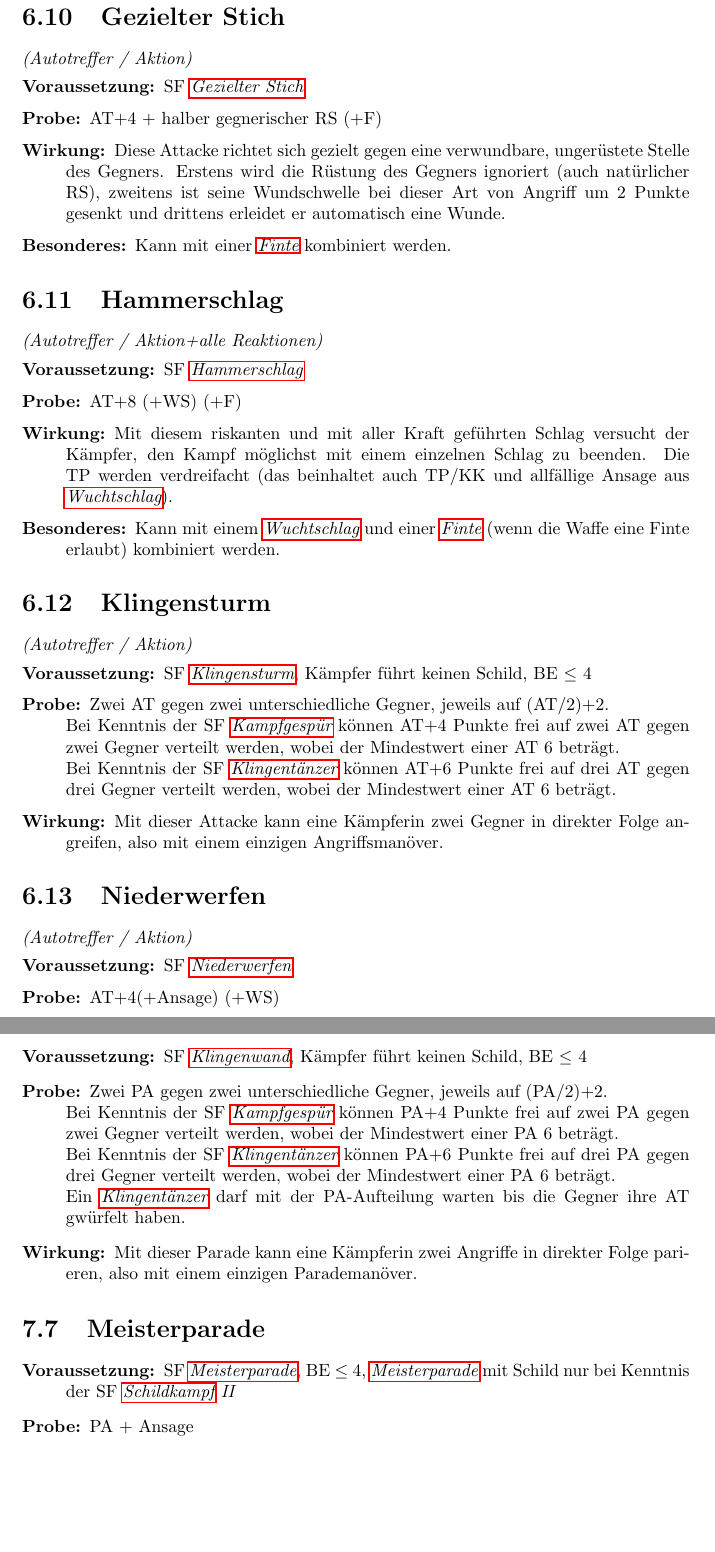
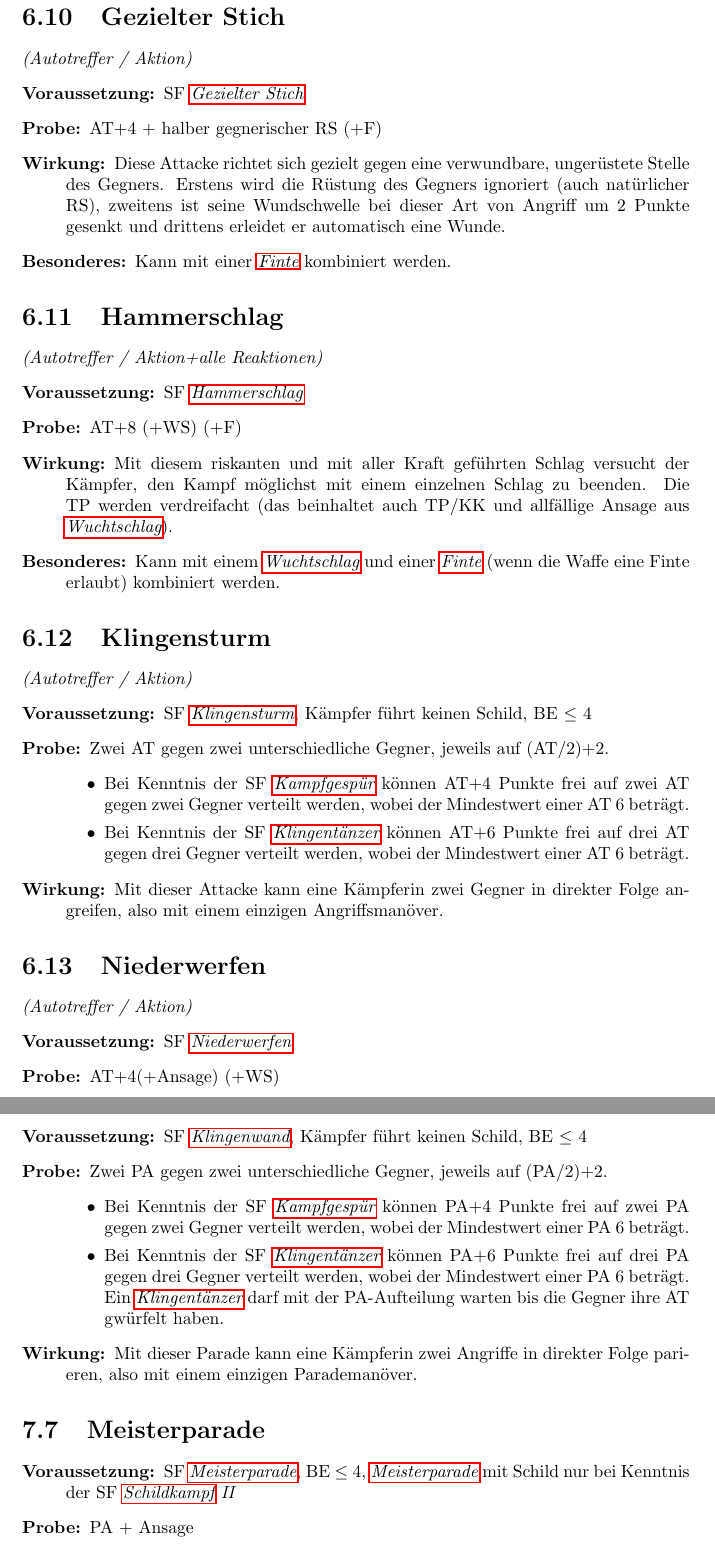
Before and after one commit to moiri/dsa_doc, a LaTeX document (kampf.tex, which reads aktion/klingensturm.tex, reaktion/klingenwand.tex): two parts of pages 14 and 19 of 36, joined at a grey line, cut so that both start at the same text, the shorter picture padded with empty space. Compiled offline with pdfLaTeX.

Commit message:
Use a list to improve readability

```diff
--- a/aktion/klingensturm.tex
+++ b/aktion/klingensturm.tex
@@ -5,9 +5,11 @@
     \item[Voraussetzung:]
         SF \textStyleSF{\nameref{sf.klingensturm}}, Kämpfer führt keinen Schild, BE\textrm{ ${\leq}$ }4
     \item[Probe:]
-        Zwei AT gegen zwei unterschiedliche Gegner, jeweils auf (AT/2)+2.\newline
-        Bei Kenntnis der SF \textStyleSF{\nameref{sf.kampfgespuer}} können AT+4 Punkte frei auf zwei AT gegen zwei Gegner verteilt werden, wobei der Mindestwert einer AT 6 beträgt.\newline
-        Bei Kenntnis der SF \textStyleSF{\nameref{sf.klingentaenzer}} können AT+6 Punkte frei auf drei AT gegen drei Gegner verteilt werden, wobei der Mindestwert einer AT 6 beträgt.
+        Zwei AT gegen zwei unterschiedliche Gegner, jeweils auf (AT/2)+2.
+        \begin{itemize}
+            \item Bei Kenntnis der SF \textStyleSF{\nameref{sf.kampfgespuer}} können AT+4 Punkte frei auf zwei AT gegen zwei Gegner verteilt werden, wobei der Mindestwert einer AT 6 beträgt.
+            \item Bei Kenntnis der SF \textStyleSF{\nameref{sf.klingentaenzer}} können AT+6 Punkte frei auf drei AT gegen drei Gegner verteilt werden, wobei der Mindestwert einer AT 6 beträgt.
+        \end{itemize}
     \item[Wirkung:]
         Mit dieser Attacke kann eine Kämpferin zwei Gegner in direkter Folge angreifen, also mit einem einzigen Angriffsmanöver.
 \end{description}
--- a/reaktion/klingenwand.tex
+++ b/reaktion/klingenwand.tex
@@ -3,10 +3,12 @@
 \begin{description}
     \item[Voraussetzung:] SF \textStyleSF{\nameref{sf.klingenwand}}, Kämpfer führt keinen Schild, BE\textrm{ ${\leq}$ }4
     \item[Probe:]
-        Zwei PA gegen zwei unterschiedliche Gegner, jeweils auf (PA/2)+2.\newline
-        Bei Kenntnis der SF \textStyleSF{\nameref{sf.kampfgespuer}} können PA+4 Punkte frei auf zwei PA gegen zwei Gegner verteilt werden, wobei der Mindestwert einer PA 6 beträgt.\newline
-        Bei Kenntnis der SF \textStyleSF{\nameref{sf.klingentaenzer}} können PA+6 Punkte frei auf drei PA gegen drei Gegner verteilt werden, wobei der Mindestwert einer PA 6 beträgt.\newline
-        Ein \textStyleSF{\nameref{sf.klingentaenzer}} darf mit der PA-Aufteilung warten bis die Gegner ihre AT gwürfelt haben.
+        Zwei PA gegen zwei unterschiedliche Gegner, jeweils auf (PA/2)+2.
+        \begin{itemize}
+            \item Bei Kenntnis der SF \textStyleSF{\nameref{sf.kampfgespuer}} können PA+4 Punkte frei auf zwei PA gegen zwei Gegner verteilt werden, wobei der Mindestwert einer PA 6 beträgt.
+            \item Bei Kenntnis der SF \textStyleSF{\nameref{sf.klingentaenzer}} können PA+6 Punkte frei auf drei PA gegen drei Gegner verteilt werden, wobei der Mindestwert einer PA 6 beträgt.
+            Ein \textStyleSF{\nameref{sf.klingentaenzer}} darf mit der PA-Aufteilung warten bis die Gegner ihre AT gwürfelt haben.
+        \end{itemize}
     \item[Wirkung:]
         Mit dieser Parade kann eine Kämpferin zwei Angriffe in direkter Folge parieren, also mit einem einzigen Parademanöver.
 \end{description}
```
